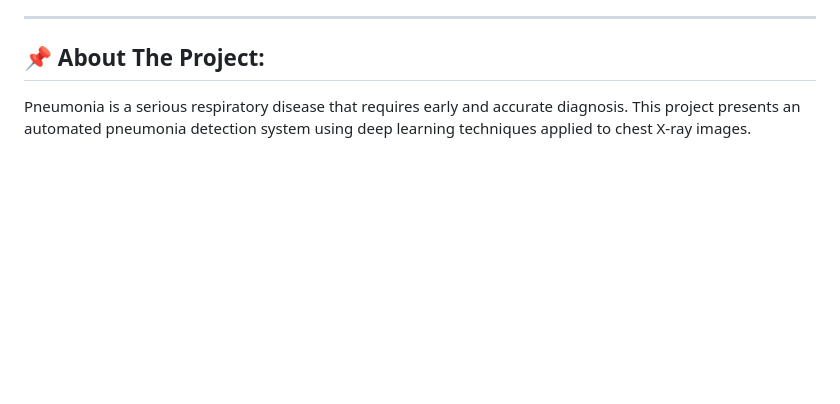
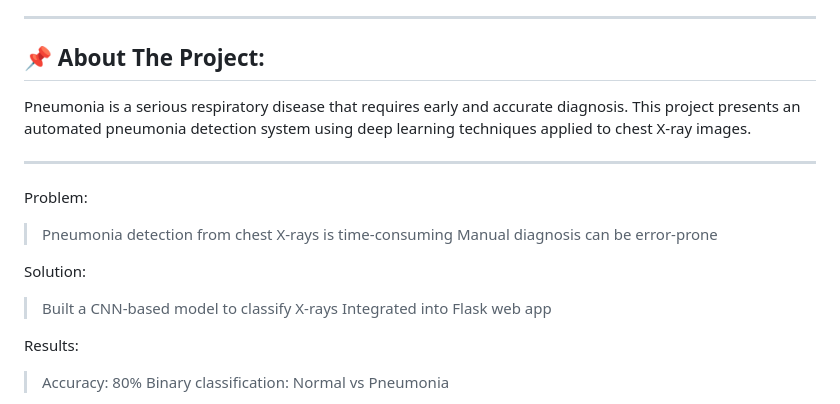
Before and after one commit to sailaja2016/pneumonia-detection, a Markdown page: README.md, the part around one of its changes. GitHub-like rendering; blank space fills up the shorter version.

```diff
--- a/README.md
+++ b/README.md
@@ -9,3 +9,18 @@ using a Convolutional Neural Network (CNN), built with Python and Flask.
 Pneumonia is a serious respiratory disease that requires early and accurate
 diagnosis. This project presents an automated pneumonia detection system using
 deep learning techniques applied to chest X-ray images.
+
+---
+
+Problem:
+> Pneumonia detection from chest X-rays is time-consuming
+> Manual diagnosis can be error-prone
+
+Solution:
+> Built a CNN-based model to classify X-rays
+> Integrated into Flask web app
+
+Results:
+> Accuracy: 80%
+> Binary classification: Normal vs Pneumonia
+
```
Also changed, not shown: other parts of README.md (+7 -0 lines).
